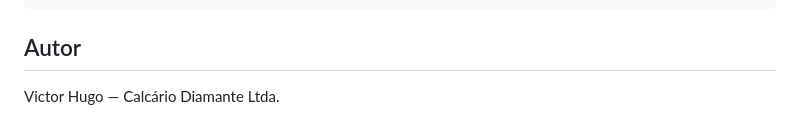
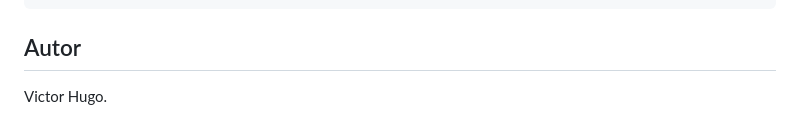
Before and after one commit to VictorRamosHC/EBD-Nova-suica, a Markdown page: README.md, the part around the change. Drawn GitHub-style.

Commit message:
Update author information in README

```diff
--- a/README.md
+++ b/README.md
@@ -154,4 +154,4 @@ git push origin main
 
 ## Autor
 
-Victor Hugo — Calcário Diamante Ltda.
+Victor Hugo.
```
